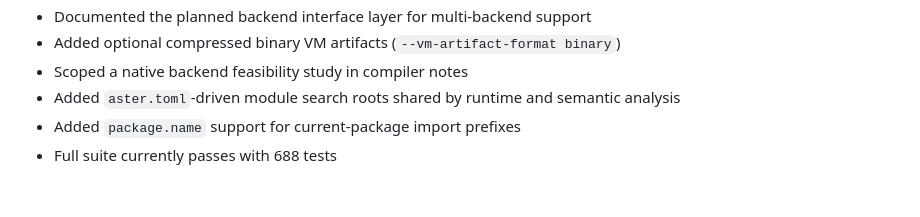
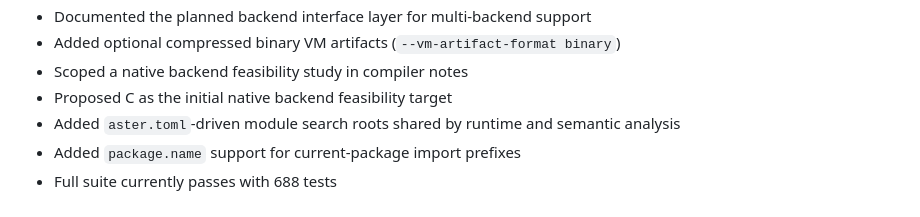
Before and after one commit to Monotoba/Aster-Lang, a Markdown page: STATUS.md, the part around the change. GitHub-like rendering.

```diff
--- a/STATUS.md
+++ b/STATUS.md
@@ -148,6 +148,7 @@ Next steps (choose based on goals):
 - Documented the planned backend interface layer for multi-backend support
 - Added optional compressed binary VM artifacts (`--vm-artifact-format binary`)
 - Scoped a native backend feasibility study in compiler notes
+- Proposed C as the initial native backend feasibility target
 - Added `aster.toml`-driven module search roots shared by runtime and semantic analysis
 - Added `package.name` support for current-package import prefixes
 - Full suite currently passes with 688 tests
```
Also changed, not shown: docs/toolchain/COMPILER.md (+9 -0 lines), tasks/TASK-STATUS.md (+1 -1 lines).
